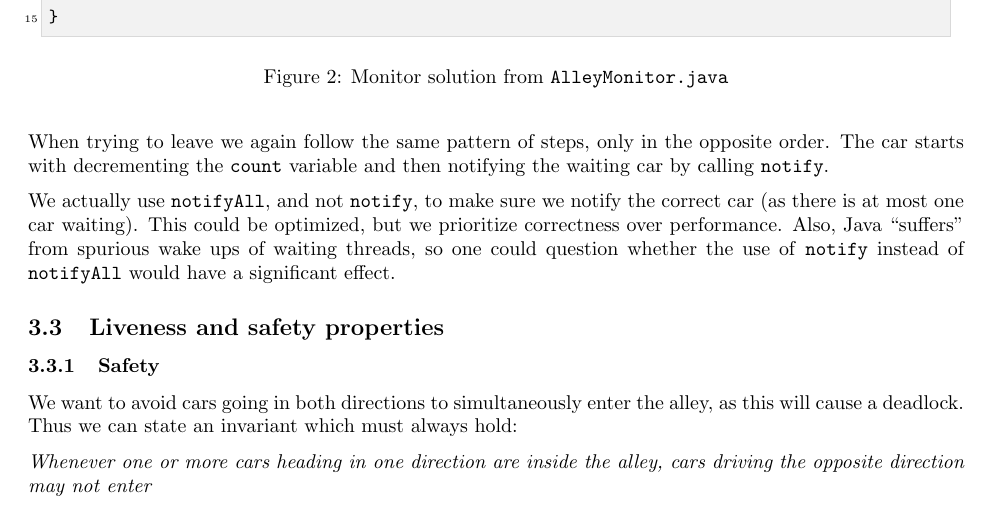
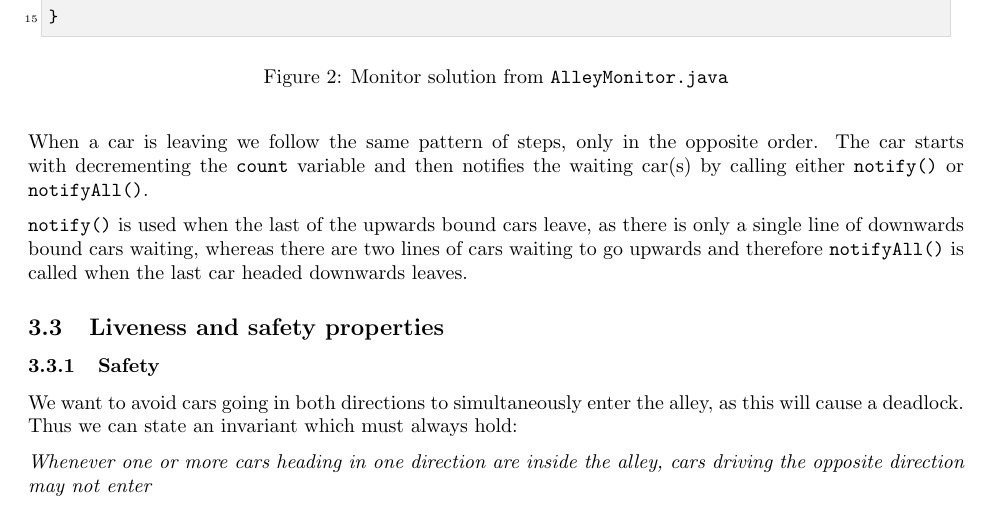
Before and after one commit to mfaerevaag/cars, a LaTeX document (report/report.tex, which reads report/sections/alley.tex): part of page 5 of 15, cut so that both start at the same text. Compiled offline with pdfLaTeX.

Commit message:
Alley - liveness and safety properties

```diff
--- a/report/sections/alley.tex
+++ b/report/sections/alley.tex
@@ -105,17 +105,19 @@ public synchronized void enter(int no) throws InterruptedException {
   \caption{Monitor solution from \code{AlleyMonitor.java}}
 \end{figure}
 
-When trying to leave we again follow the same pattern of steps, only
+When a car is leaving we follow the same pattern of steps, only
 in the opposite order. The car starts with decrementing the
-\code{count} variable and then notifying the waiting car by calling
-\code{notify}.
+\code{count} variable and then notifies the waiting car(s) by calling either \code{notify()} or \code{notifyAll()}.
 
-We actually use \code{notifyAll}, and not \code{notify}, to make sure
-we notify the correct car (as there is at most one car waiting). This
-could be optimized, but we prioritize correctness over
-performance. Also, Java ``suffers'' from spurious wake ups of waiting
-threads, so one could question whether the use of \code{notify}
-instead of \code{notifyAll} would have a significant effect.
+\code{notify()} is used when the last of the upwards bound cars leave, as there is only a single line of downwards bound cars waiting, whereas there are two lines of cars waiting to go upwards and therefore \code{notifyAll()} is called when the last car headed downwards leaves.
+
+
+%We actually use \code{notifyAll}, and not \code{notify}, to make sure
+%we notify the correct car (as there is at most one car waiting). This
+%could be optimized, but we prioritize correctness over
+%performance. Also, Java ``suffers'' from spurious wake ups of waiting
+%threads, so one could question whether the use of \code{notify}
+%instead of \code{notifyAll} would have a significant effect.
 
 \subsection{Liveness and safety properties}
 \label{sub:all-proof}
```
